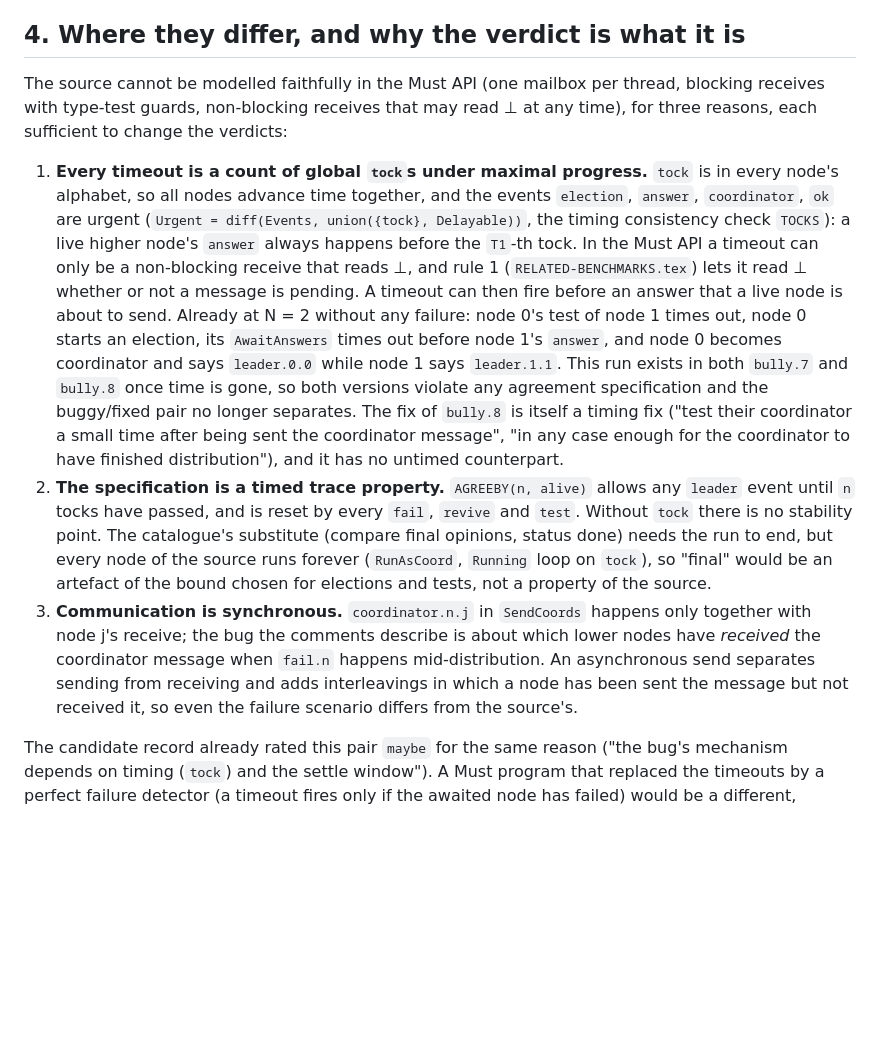
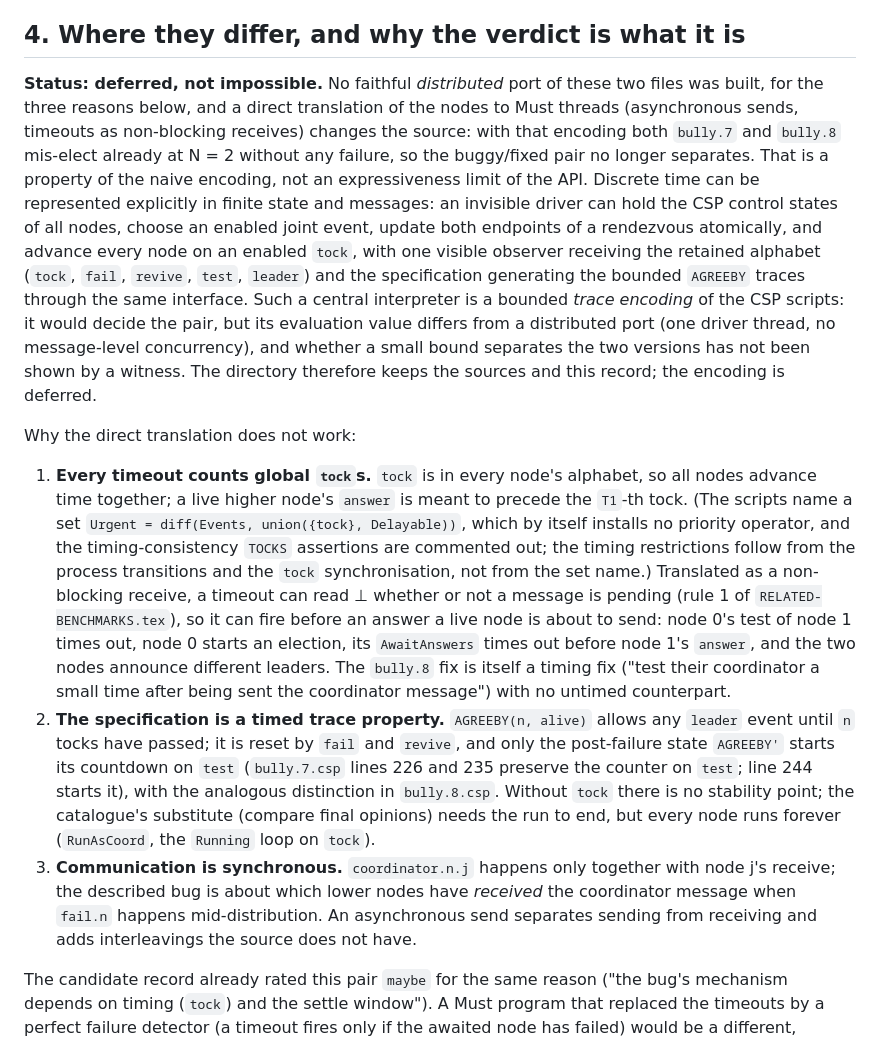
Before and after one commit to joulook/daavar, a Markdown page: benchmarks/bully-election-fdr3/README.md, the part around the change. Drawn GitHub-style; blank space fills up the shorter version.

Commit message:
benchmarks: README corrections from the G8 review (2pc-abstain spec attribution and n=6 runs; bully election deferred, not impossible; CSP timing statements corrected)
Co-Authored-By: Claude Fable 5.1 <noreply@anthropic.com>
Claude-Session: https://claude.ai/code/session_01J3AZDBfQ9rp3zajMs2MccX

```diff
--- a/benchmarks/bully-election-fdr3/README.md
+++ b/benchmarks/bully-election-fdr3/README.md
@@ -45,35 +45,44 @@ matter, the `tock`s (§4).
 
 ## 4. Where they differ, and why the verdict is what it is
 
-The source cannot be modelled faithfully in the Must API (one mailbox per thread, blocking
-receives with type-test guards, non-blocking receives that may read ⊥ at any time), for three
-reasons, each sufficient to change the verdicts:
+**Status: deferred, not impossible.** No faithful *distributed* port of these two files was built,
+for the three reasons below, and a direct translation of the nodes to Must threads (asynchronous
+sends, timeouts as non-blocking receives) changes the source: with that encoding both `bully.7` and
+`bully.8` mis-elect already at N = 2 without any failure, so the buggy/fixed pair no longer
+separates. That is a property of the naive encoding, not an expressiveness limit of the API.
+Discrete time can be represented explicitly in finite state and messages: an invisible driver can
+hold the CSP control states of all nodes, choose an enabled joint event, update both endpoints of a
+rendezvous atomically, and advance every node on an enabled `tock`, with one visible observer
+receiving the retained alphabet (`tock`, `fail`, `revive`, `test`, `leader`) and the specification
+generating the bounded `AGREEBY` traces through the same interface. Such a central interpreter is a
+bounded *trace encoding* of the CSP scripts: it would decide the pair, but its evaluation value
+differs from a distributed port (one driver thread, no message-level concurrency), and whether a
+small bound separates the two versions has not been shown by a witness. The directory therefore
+keeps the sources and this record; the encoding is deferred.
 
-1. **Every timeout is a count of global `tock`s under maximal progress.** `tock` is in every
-   node's alphabet, so all nodes advance time together, and the events `election`, `answer`,
-   `coordinator`, `ok` are urgent (`Urgent = diff(Events, union({tock}, Delayable))`, the timing
-   consistency check `TOCKS`): a live higher node's `answer` always happens before the `T1`-th
-   tock. In the Must API a timeout can only be a non-blocking receive that reads ⊥, and rule 1
-   (`RELATED-BENCHMARKS.tex`) lets it read ⊥ whether or not a message is pending. A timeout can then
-   fire before an answer that a live node is about to send. Already at N = 2 without any failure:
-   node 0's test of node 1 times out, node 0 starts an election, its `AwaitAnswers` times out before
-   node 1's `answer`, and node 0 becomes coordinator and says `leader.0.0` while node 1 says
-   `leader.1.1`. This run exists in both `bully.7` and `bully.8` once time is gone, so both
-   versions violate any agreement specification and the buggy/fixed pair no longer separates. The
-   fix of `bully.8` is itself a timing fix ("test their coordinator a small time after being sent
-   the coordinator message", "in any case enough for the coordinator to have finished
-   distribution"), and it has no untimed counterpart.
-2. **The specification is a timed trace property.** `AGREEBY(n, alive)` allows any `leader`
-   event until `n` tocks have passed, and is reset by every `fail`, `revive` and `test`. Without
-   `tock` there is no stability point. The catalogue's substitute (compare final opinions, status
-   done) needs the run to end, but every node of the source runs forever (`RunAsCoord`,
-   `Running` loop on `tock`), so "final" would be an artefact of the bound chosen for elections
-   and tests, not a property of the source.
-3. **Communication is synchronous.** `coordinator.n.j` in `SendCoords` happens only together with
-   node j's receive; the bug the comments describe is about which lower nodes have *received* the
-   coordinator message when `fail.n` happens mid-distribution. An asynchronous send separates
-   sending from receiving and adds interleavings in which a node has been sent the message but not
-   received it, so even the failure scenario differs from the source's.
+Why the direct translation does not work:
+
+1. **Every timeout counts global `tock`s.** `tock` is in every node's alphabet, so all nodes advance
+   time together; a live higher node's `answer` is meant to precede the `T1`-th tock. (The scripts
+   name a set `Urgent = diff(Events, union({tock}, Delayable))`, which by itself installs no priority
+   operator, and the timing-consistency `TOCKS` assertions are commented out; the timing
+   restrictions follow from the process transitions and the `tock` synchronisation, not from the
+   set name.) Translated as a non-blocking receive, a timeout can read ⊥ whether or not a message is
+   pending (rule 1 of `RELATED-BENCHMARKS.tex`), so it can fire before an answer a live node is
+   about to send: node 0's test of node 1 times out, node 0 starts an election, its `AwaitAnswers`
+   times out before node 1's `answer`, and the two nodes announce different leaders. The `bully.8`
+   fix is itself a timing fix ("test their coordinator a small time after being sent the
+   coordinator message") with no untimed counterpart.
+2. **The specification is a timed trace property.** `AGREEBY(n, alive)` allows any `leader` event
+   until `n` tocks have passed; it is reset by `fail` and `revive`, and only the post-failure state
+   `AGREEBY'` starts its countdown on `test` (`bully.7.csp` lines 226 and 235 preserve the counter on
+   `test`; line 244 starts it), with the analogous distinction in `bully.8.csp`. Without `tock` there
+   is no stability point; the catalogue's substitute (compare final opinions) needs the run to end,
+   but every node runs forever (`RunAsCoord`, the `Running` loop on `tock`).
+3. **Communication is synchronous.** `coordinator.n.j` happens only together with node j's receive;
+   the described bug is about which lower nodes have *received* the coordinator message when
+   `fail.n` happens mid-distribution. An asynchronous send separates sending from receiving and adds
+   interleavings the source does not have.
 
 The candidate record already rated this pair `maybe` for the same reason ("the bug's mechanism
 depends on timing (`tock`) and the settle window"). A Must program that replaced the timeouts by a
```
Also changed, not shown: benchmarks/two-pc-abstain-kragl/README.md (+19 -6 lines).
